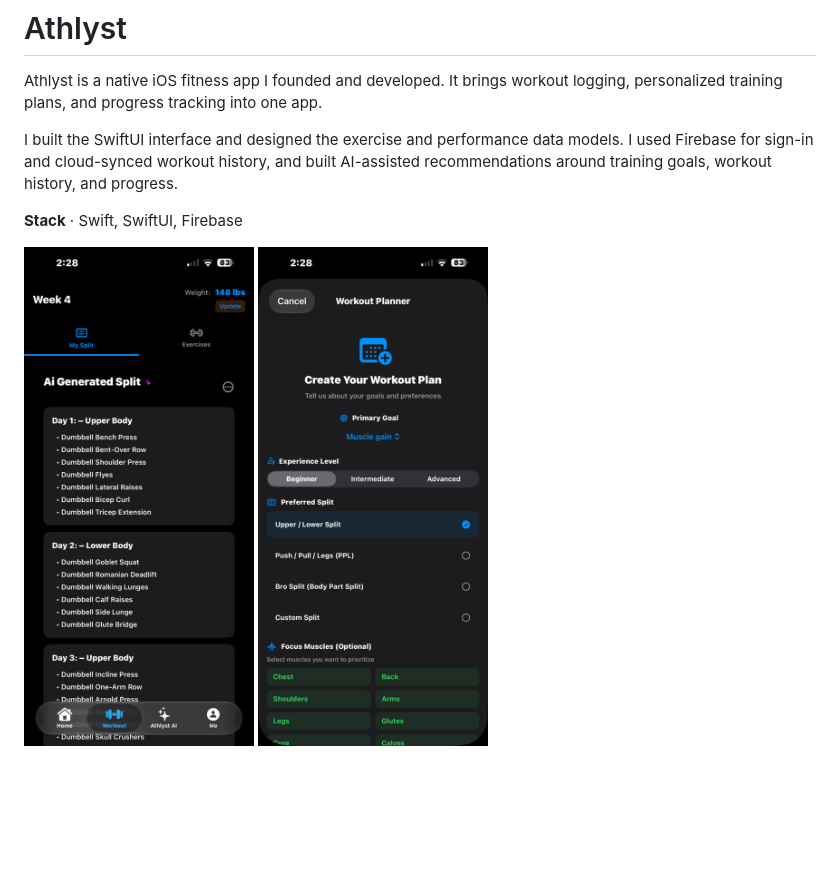
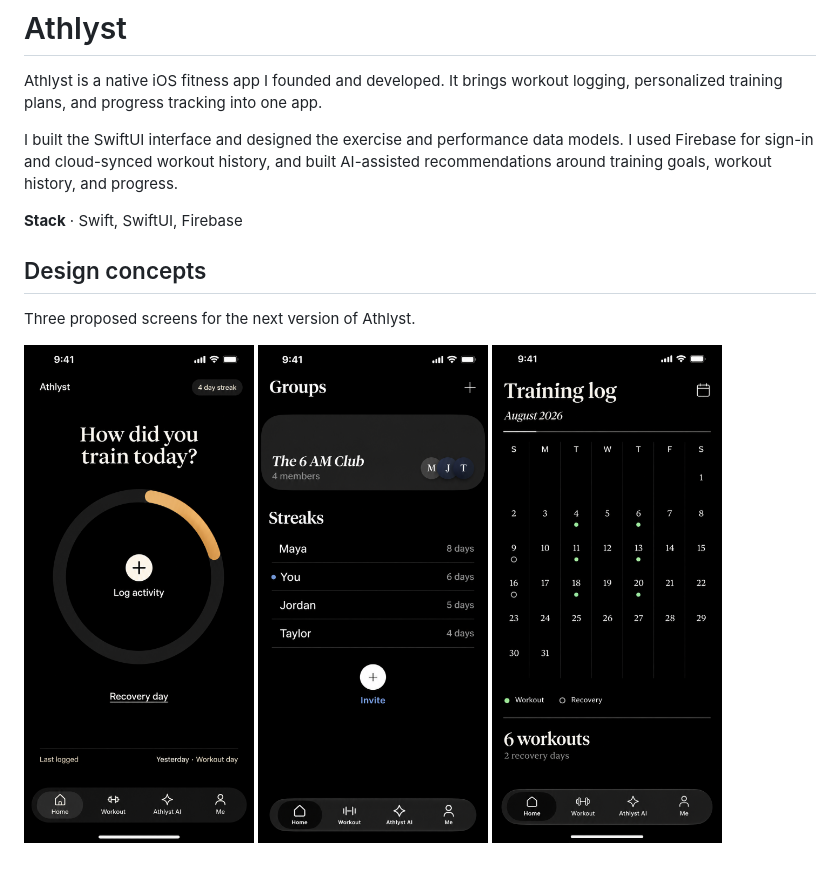
Before and after one commit to salhashi/salhashi, a Markdown page: projects/athlyst.md, the part around the change. Rendered like a GitHub page; pictures changed too: assets/athlyst-check-in.png (added), assets/athlyst-groups.png (added), assets/athlyst-planner.png (deleted); blank space fills up the shorter version.

Commit message:
Show selected Athlyst redesign concepts

```diff
--- a/projects/athlyst.md
+++ b/projects/athlyst.md
@@ -6,7 +6,12 @@ I built the SwiftUI interface and designed the exercise and performance data mod
 
 **Stack** · Swift, SwiftUI, Firebase
 
+## Design concepts
+
+Three proposed screens for the next version of Athlyst.
+
 <p>
-  <img src="../assets/athlyst-training.png" alt="Athlyst's generated weekly training split" width="230">
-  <img src="../assets/athlyst-planner.png" alt="Athlyst's workout planner with training goals, experience level, and split preferences" width="230">
+  <img src="../assets/athlyst-check-in.png" alt="Daily check-in concept with options to log a workout or a recovery day" width="230">
+  <img src="../assets/athlyst-groups.png" alt="Groups concept with a training group's streak leaderboard" width="230">
+  <img src="../assets/athlyst-training-log.png" alt="Training Log concept with a monthly calendar of workout and recovery days" width="230">
 </p>
```
